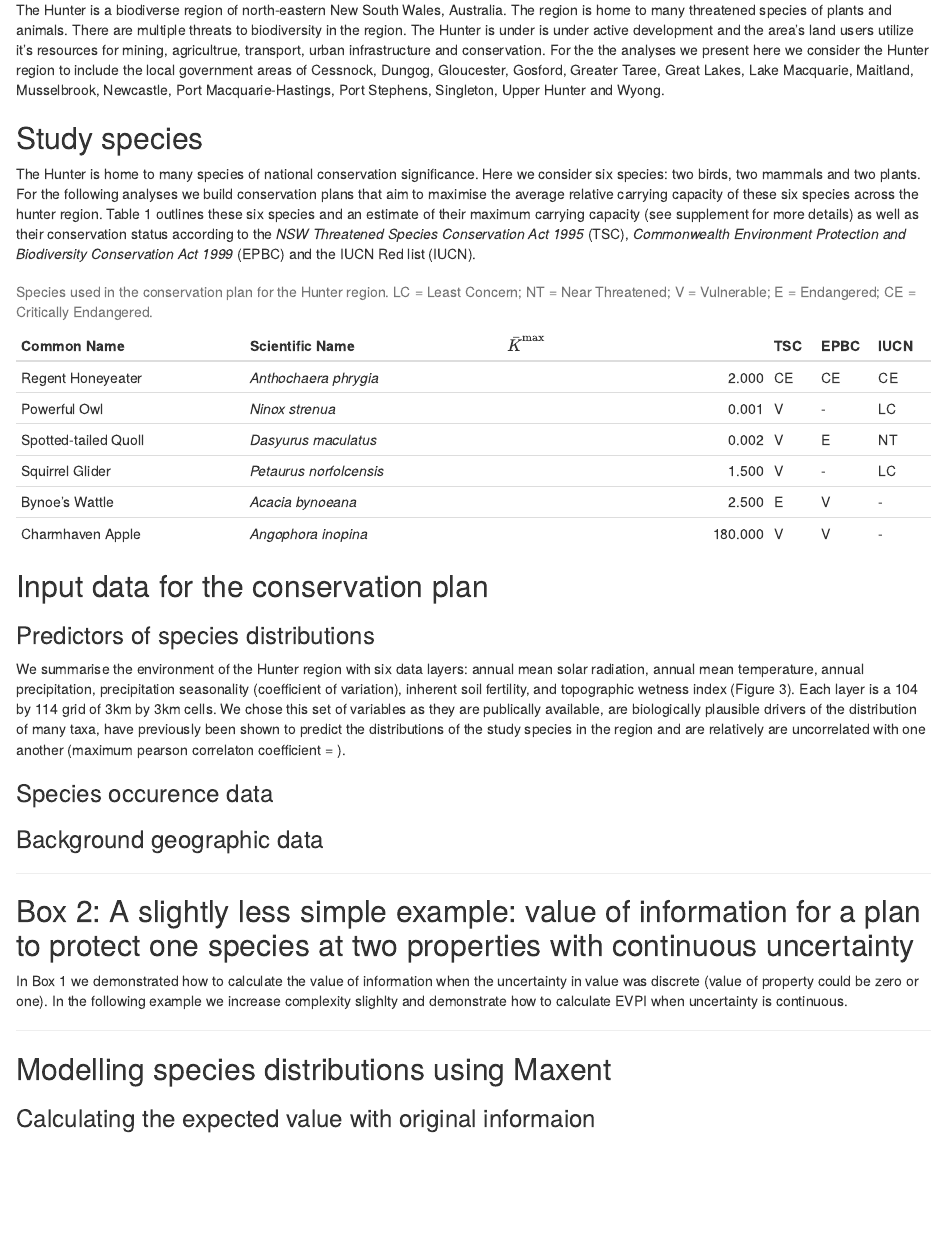
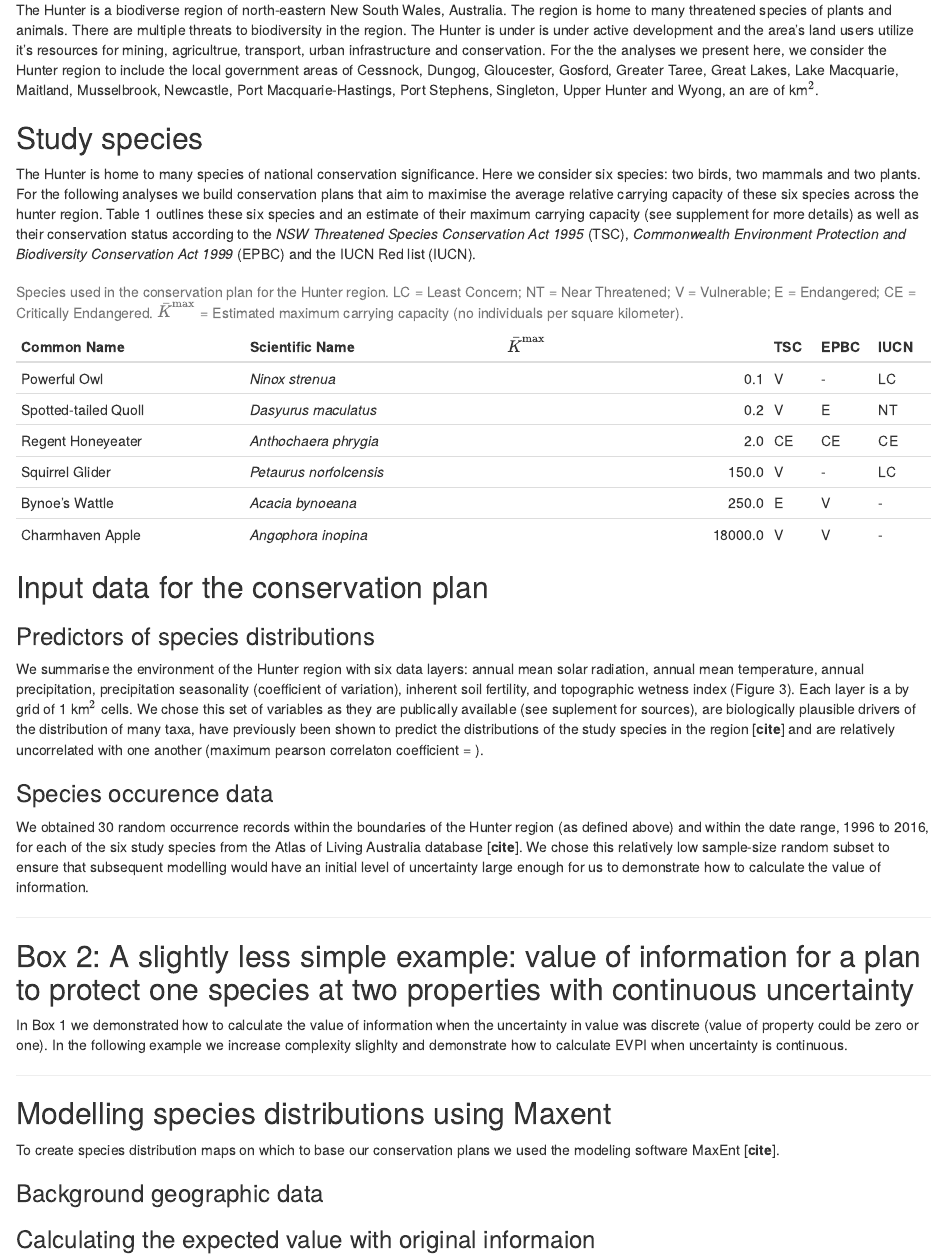
Before and after one commit to wkmor1/voiConsPlan, an R Markdown document (vignettes/main_body.rmd): the page in a window 1100 px wide, from 270 px down. Rendered offline with R 4.5, knitr and Pandoc, with nearby package versions.

Commit message:
update main_body.rmd

````diff
--- a/vignettes/main_body.rmd
+++ b/vignettes/main_body.rmd
@@ -6,7 +6,7 @@ To demonstrate how to incorporate the value of information in a systematic spati
 Study area
 ----------
 
-The Hunter is a biodiverse region of north-eastern New South Wales, Australia. The region is home to many threatened species of plants and animals. There are multiple threats to biodiversity in the region. The Hunter is under is under active development and the area's land users utilize it's resources for mining, agricultrue, transport, urban infrastructure and conservation. For the the analyses we present here we consider the Hunter region to include the local government areas of Cessnock, Dungog, Gloucester, Gosford, Greater Taree, Great Lakes, Lake Macquarie, Maitland, Musselbrook, Newcastle, Port Macquarie-Hastings, Port Stephens, Singleton, Upper Hunter and Wyong.
+The Hunter is a biodiverse region of north-eastern New South Wales, Australia. The region is home to many threatened species of plants and animals. There are multiple threats to biodiversity in the region. The Hunter is under is under active development and the area's land users utilize it's resources for mining, agricultrue, transport, urban infrastructure and conservation. For the the analyses we present here, we consider the Hunter region to include the local government areas of Cessnock, Dungog, Gloucester, Gosford, Greater Taree, Great Lakes, Lake Macquarie, Maitland, Musselbrook, Newcastle, Port Macquarie-Hastings, Port Stephens, Singleton, Upper Hunter and Wyong, an are of `r # fmt(cellStats(!is.na(hunter_alt), sum))` km$^2$.
 
 Study species
 -------------
@@ -15,14 +15,14 @@ The Hunter is home to many species of national conservation significance. Here w
 
 | Common Name          | Scientific Name         |   $\bar{K}^\mathrm{max}$ | TSC | EPBC | IUCN |
 |----------------------|-------------------------|-------------------------:|-----|------|------|
-| Regent Honeyeater    | _Anthochaera phrygia_   |                    2.000 | CE  | CE   | CE   |
-| Powerful Owl         | _Ninox strenua_         |                    0.001 | V   | -    | LC   |
-| Spotted-tailed Quoll | _Dasyurus maculatus_    |                    0.002 | V   | E    | NT   |
-| Squirrel Glider      | _Petaurus norfolcensis_ |                    1.500 | V   | -    | LC   |
-| Bynoe's Wattle       | _Acacia bynoeana_       |                    2.500 | E   | V    | -    |
-| Charmhaven Apple     | _Angophora inopina_     |                  180.000 | V   | V    | -    |
+| Powerful Owl         | _Ninox strenua_         |                      0.1 | V   | -    | LC   |
+| Spotted-tailed Quoll | _Dasyurus maculatus_    |                      0.2 | V   | E    | NT   |
+| Regent Honeyeater    | _Anthochaera phrygia_   |                      2.0 | CE  | CE   | CE   |
+| Squirrel Glider      | _Petaurus norfolcensis_ |                    150.0 | V   | -    | LC   |
+| Bynoe's Wattle       | _Acacia bynoeana_       |                    250.0 | E   | V    | -    |
+| Charmhaven Apple     | _Angophora inopina_     |                  18000.0 | V   | V    | -    |
 
-Table: Species used in the conservation plan for the Hunter region. LC = Least Concern;  NT = Near Threatened; V = Vulnerable; E = Endangered; CE = Critically Endangered.
+Table: Species used in the conservation plan for the Hunter region. LC = Least Concern;  NT = Near Threatened; V = Vulnerable; E = Endangered; CE = Critically Endangered. $\bar{K}^\mathrm{max}$ = Estimated maximum carrying capacity (no individuals per square kilometer).
 
 <!---
 ## Approximate maximum carrying capacity of the Hunter region
@@ -46,17 +46,21 @@ Input data for the conservation plan
 
 ### Predictors of species distributions
 
-We summarise the environment of the Hunter region with six data layers: annual mean solar radiation, annual mean temperature, annual precipitation, precipitation seasonality (coefficient of variation), inherent soil fertility, and topographic wetness index (Figure 3). Each layer is a 104 by 114 grid of 3km by 3km cells. We chose this set of variables as they are publically available, are biologically plausible drivers of the distribution of many taxa, have previously been shown to predict the distributions of the study species in the region and are relatively are uncorrelated with one another (maximum pearson correlaton coefficient = `r #`).
+We summarise the environment of the Hunter region with six data layers: annual mean solar radiation, annual mean temperature, annual precipitation, precipitation seasonality (coefficient of variation), inherent soil fertility, and topographic wetness index (Figure 3). Each layer is a `r #nrow(predictors)` by `r #ncol(predictors)` grid of 1 km$^2$ cells. We chose this set of variables as they are publically available (see suplement for sources), are biologically plausible drivers of the distribution of many taxa, have previously been shown to predict the distributions of the study species in the region [**cite**] and are relatively uncorrelated with one another (maximum pearson correlaton coefficient = `r #fmt(max(abs(sort(layerStats(predictors, "pearson", na.rm = TRUE)[[1]], TRUE)[-1:-nlayers(predictors)])), 2)`).
 
 ### Species occurence data
 
-### Background geographic data
+We obtained 30 random occurrence records within the boundaries of the Hunter region (as defined above) and within the date range, 1996 to 2016, for each of the six study species from the Atlas of Living Australia database [**cite**]. We chose this relatively low sample-size random subset to ensure that subsequent modelling would have an initial level of uncertainty large enough for us to demonstrate how to calculate the value of information.
 
 ```{r box2, child = "box2.rmd"}
 ```
 
 Modelling species distributions using Maxent
 --------------------------------------------
+
+To create species distribution maps on which to base our conservation plans we used the modeling software MaxEnt [**cite**].
+
+### Background geographic data
 
 ### Calculating the expected value with original informaion
 
````
